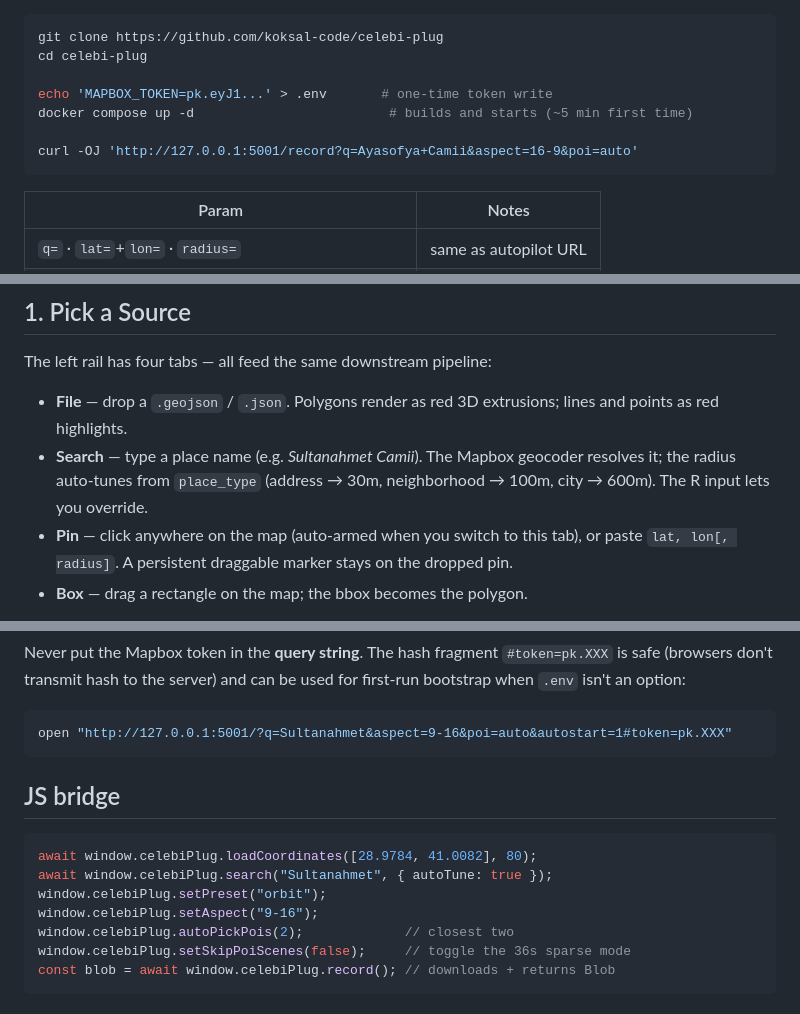
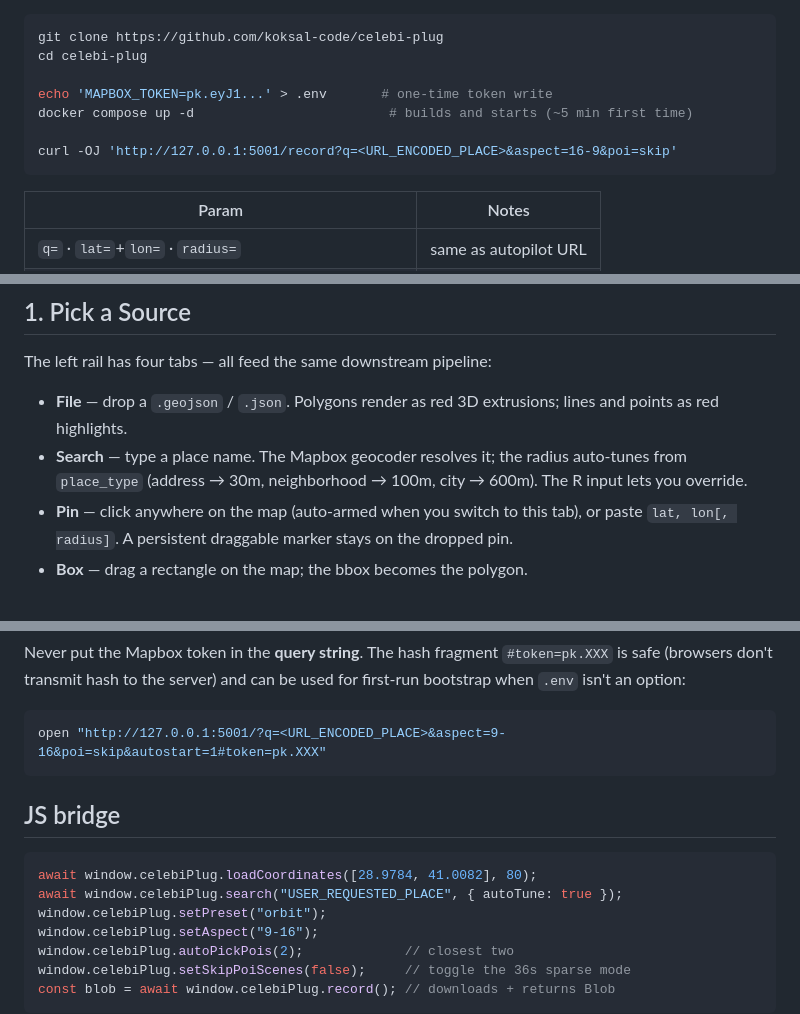
Before and after one commit to koksal-code/celebi-plug, a Markdown page: README.md, 3 parts joined by grey strips. Rendered like a GitHub page.

````diff
--- a/README.md
+++ b/README.md
@@ -119,7 +119,7 @@ cd celebi-plug
 echo 'MAPBOX_TOKEN=pk.eyJ1...' > .env       # one-time token write
 docker compose up -d                         # builds and starts (~5 min first time)
 
-curl -OJ 'http://127.0.0.1:5001/record?q=Ayasofya+Camii&aspect=16-9&poi=auto'
+curl -OJ 'http://127.0.0.1:5001/record?q=<URL_ENCODED_PLACE>&aspect=16-9&poi=skip'
 ```
 
 | Param | Notes |
@@ -151,7 +151,7 @@ Notes:
 The left rail has four tabs — all feed the same downstream pipeline:
 
 - **File** — drop a `.geojson` / `.json`. Polygons render as red 3D extrusions; lines and points as red highlights.
-- **Search** — type a place name (e.g. *Sultanahmet Camii*). The Mapbox geocoder resolves it; the radius auto-tunes from `place_type` (address → 30m, neighborhood → 100m, city → 600m). The R input lets you override.
+- **Search** — type a place name. The Mapbox geocoder resolves it; the radius auto-tunes from `place_type` (address → 30m, neighborhood → 100m, city → 600m). The R input lets you override.
 - **Pin** — click anywhere on the map (auto-armed when you switch to this tab), or paste `lat, lon[, radius]`. A persistent draggable marker stays on the dropped pin.
 - **Box** — drag a rectangle on the map; the bbox becomes the polygon.
 
@@ -287,14 +287,14 @@ open "http://127.0.0.1:5001/?q=Sultanahmet+Camii&preset=showcase&aspect=9-16&poi
 Never put the Mapbox token in the **query string**. The hash fragment `#token=pk.XXX` is safe (browsers don't transmit hash to the server) and can be used for first-run bootstrap when `.env` isn't an option:
 
 ```bash
-open "http://127.0.0.1:5001/?q=Sultanahmet&aspect=9-16&poi=auto&autostart=1#token=pk.XXX"
+open "http://127.0.0.1:5001/?q=<URL_ENCODED_PLACE>&aspect=9-16&poi=skip&autostart=1#token=pk.XXX"
 ```
 
 ## JS bridge
 
 ```js
 await window.celebiPlug.loadCoordinates([28.9784, 41.0082], 80);
-await window.celebiPlug.search("Sultanahmet", { autoTune: true });
+await window.celebiPlug.search("USER_REQUESTED_PLACE", { autoTune: true });
 window.celebiPlug.setPreset("orbit");
 window.celebiPlug.setAspect("9-16");
 window.celebiPlug.autoPickPois(2);             // closest two
````
Also changed, not shown: other parts of README.md (+1 -1 lines), SKILL.md (+38 -46 lines), install.md (+3 -3 lines).
